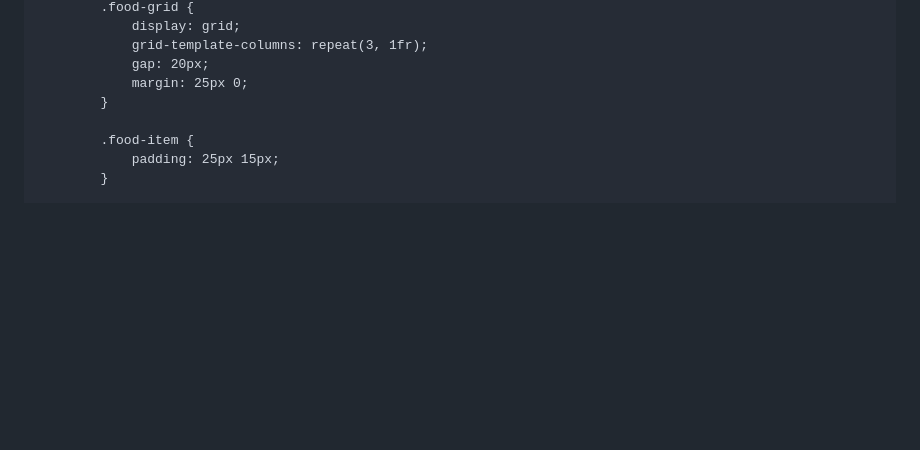
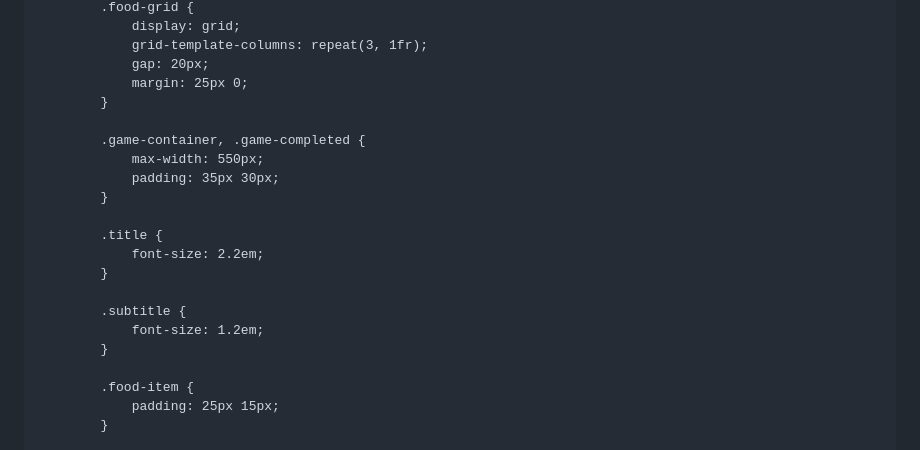
Before and after one commit to resetjuice/celebracion, a Markdown page: README.md, the part around one of its changes. Drawn GitHub-style; blank space fills up the shorter version.

```diff
--- a/README.md
+++ b/README.md
@@ -465,6 +477,19 @@
                 grid-template-columns: repeat(3, 1fr);
                 gap: 20px;
                 margin: 25px 0;
+            }
+
+            .game-container, .game-completed {
+                max-width: 550px;
+                padding: 35px 30px;
+            }
+
+            .title {
+                font-size: 2.2em;
+            }
+
+            .subtitle {
+                font-size: 1.2em;
             }
 
             .food-item {
```
Also changed, not shown: other parts of README.md (+73 -61 lines).
